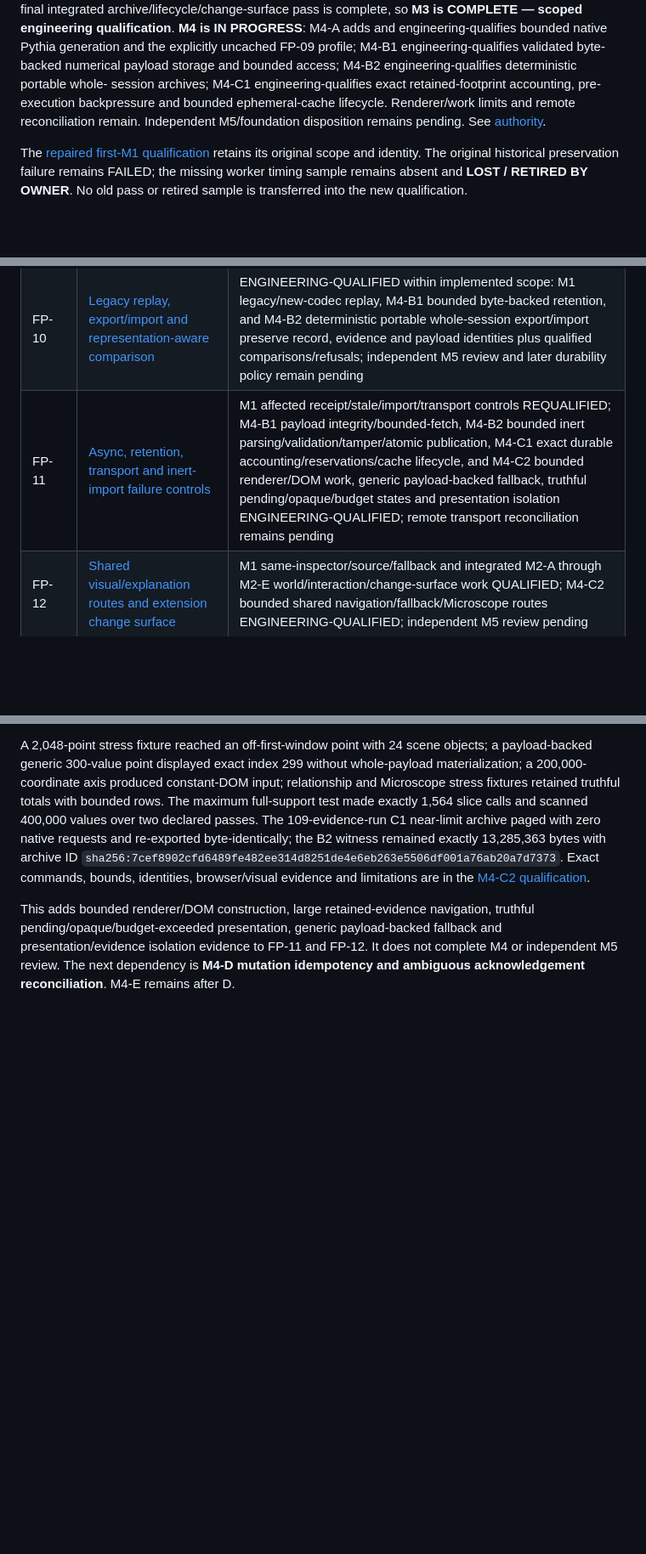
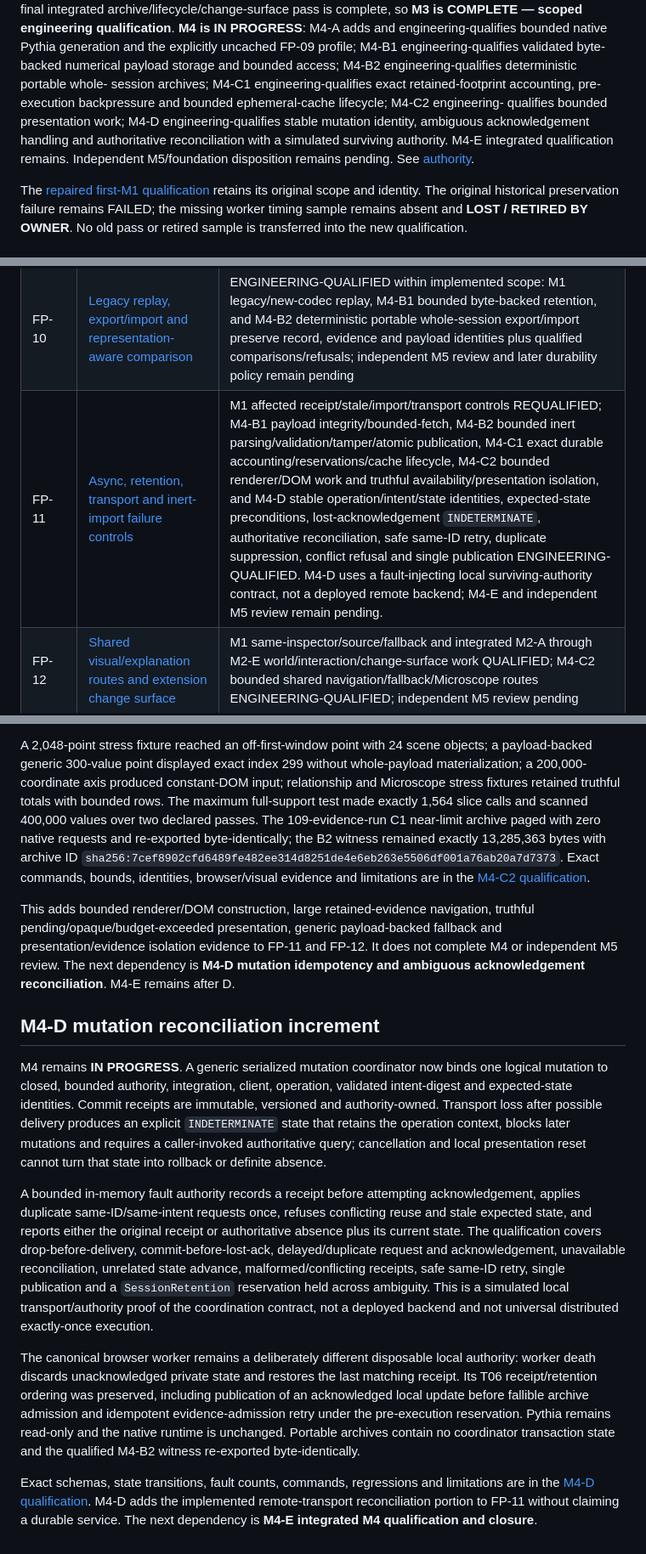
Before and after one commit to A-T-S-K/model-lab, a Markdown page: docs/foundation-status.md, 3 parts joined by grey strips. Shown at 85% size. Rendered like a GitHub page; blank space fills up the shorter version.

Commit message:
Qualify M4-D reconciliation

```diff
--- a/docs/foundation-status.md
+++ b/docs/foundation-status.md
@@ -29,9 +29,11 @@ engineering-qualifies bounded native Pythia generation and the explicitly uncach
 FP-09 profile; M4-B1 engineering-qualifies validated byte-backed numerical payload
 storage and bounded access; M4-B2 engineering-qualifies deterministic portable whole-
 session archives; M4-C1 engineering-qualifies exact retained-footprint accounting,
-pre-execution backpressure and bounded ephemeral-cache lifecycle. Renderer/work limits
-and remote reconciliation remain. Independent M5/foundation disposition remains pending. See
-[authority](README.md).
+pre-execution backpressure and bounded ephemeral-cache lifecycle; M4-C2 engineering-
+qualifies bounded presentation work; M4-D engineering-qualifies stable mutation identity,
+ambiguous acknowledgement handling and authoritative reconciliation with a simulated
+surviving authority. M4-E integrated qualification remains. Independent M5/foundation
+disposition remains pending. See [authority](README.md).
 
 The [repaired first-M1 qualification](reviews/M1-repair-qualification.md) retains its
 original scope and identity. The original historical preservation failure remains
@@ -66,7 +68,7 @@ Each row is a status pointer, not a reduced acceptance definition.
 | FP-08 | [Matched data substitution and defense control](design/Model-Lab-Foundation-Proofs-and-Migration-v2.md#3-required-proof-matrix) | ENGINEERING-QUALIFIED within M3-C implementation scope: registered clean/treatment/defended matched training, exact lineage, retained triggered/control/clean evidence, deterministic allowlist policy records and explicit tamper-resistant external correlation passed; independent M5/foundation disposition pending |
 | FP-09 | [Repeated invocations and bounded generation/cache correctness](design/Model-Lab-Foundation-Proofs-and-Migration-v2.md#3-required-proof-matrix) | ENGINEERING-QUALIFIED for `pythia-14m-cpu-f32-eager-uncached-generation-v2`: prompt/generated occurrence, position, step, request and cancellation-epoch identities are separate; full-prefix `use_cache=False` execution, full-support argmax, invalidation, stale refusal and replay passed. No cache path is advertised and no cached/uncached equivalence claim is made; a future cached profile requires separate qualification and M5 review. |
 | FP-10 | [Legacy replay, export/import and representation-aware comparison](design/Model-Lab-Foundation-Proofs-and-Migration-v2.md#3-required-proof-matrix) | ENGINEERING-QUALIFIED within implemented scope: M1 legacy/new-codec replay, M4-B1 bounded byte-backed retention, and M4-B2 deterministic portable whole-session export/import preserve record, evidence and payload identities plus qualified comparisons/refusals; independent M5 review and later durability policy remain pending |
-| FP-11 | [Async, retention, transport and inert-import failure controls](design/Model-Lab-Foundation-Proofs-and-Migration-v2.md#3-required-proof-matrix) | M1 affected receipt/stale/import/transport controls REQUALIFIED; M4-B1 payload integrity/bounded-fetch, M4-B2 bounded inert parsing/validation/tamper/atomic publication, M4-C1 exact durable accounting/reservations/cache lifecycle, and M4-C2 bounded renderer/DOM work, generic payload-backed fallback, truthful pending/opaque/budget states and presentation isolation ENGINEERING-QUALIFIED; remote transport reconciliation remains pending |
+| FP-11 | [Async, retention, transport and inert-import failure controls](design/Model-Lab-Foundation-Proofs-and-Migration-v2.md#3-required-proof-matrix) | M1 affected receipt/stale/import/transport controls REQUALIFIED; M4-B1 payload integrity/bounded-fetch, M4-B2 bounded inert parsing/validation/tamper/atomic publication, M4-C1 exact durable accounting/reservations/cache lifecycle, M4-C2 bounded renderer/DOM work and truthful availability/presentation isolation, and M4-D stable operation/intent/state identities, expected-state preconditions, lost-acknowledgement `INDETERMINATE`, authoritative reconciliation, safe same-ID retry, duplicate suppression, conflict refusal and single publication ENGINEERING-QUALIFIED. M4-D uses a fault-injecting local surviving-authority contract, not a deployed remote backend; M4-E and independent M5 review remain pending. |
 | FP-12 | [Shared visual/explanation routes and extension change surface](design/Model-Lab-Foundation-Proofs-and-Migration-v2.md#3-required-proof-matrix) | M1 same-inspector/source/fallback and integrated M2-A through M2-E world/interaction/change-surface work QUALIFIED; M4-C2 bounded shared navigation/fallback/Microscope routes ENGINEERING-QUALIFIED; independent M5 review pending |
 
 Native Pythia is a required real second transformer executing through the shared
@@ -843,3 +845,36 @@ truthful pending/opaque/budget-exceeded presentation, generic payload-backed fal
 and presentation/evidence isolation evidence to FP-11 and FP-12. It does not complete
 M4 or independent M5 review. The next dependency is **M4-D mutation idempotency and
 ambiguous acknowledgement reconciliation**. M4-E remains after D.
+
+## M4-D mutation reconciliation increment
+
+M4 remains **IN PROGRESS**. A generic serialized mutation coordinator now binds one
+logical mutation to closed, bounded authority, integration, client, operation, validated
+intent-digest and expected-state identities. Commit receipts are immutable, versioned
+and authority-owned. Transport loss after possible delivery produces an explicit
+`INDETERMINATE` state that retains the operation context, blocks later mutations and
+requires a caller-invoked authoritative query; cancellation and local presentation reset
+cannot turn that state into rollback or definite absence.
+
+A bounded in-memory fault authority records a receipt before attempting acknowledgement,
+applies duplicate same-ID/same-intent requests once, refuses conflicting reuse and stale
+expected state, and reports either the original receipt or authoritative absence plus its
+current state. The qualification covers drop-before-delivery, commit-before-lost-ack,
+delayed/duplicate request and acknowledgement, unavailable reconciliation, unrelated
+state advance, malformed/conflicting receipts, safe same-ID retry, single publication
+and a `SessionRetention` reservation held across ambiguity. This is a simulated local
+transport/authority proof of the coordination contract, not a deployed backend and not
+universal distributed exactly-once execution.
+
+The canonical browser worker remains a deliberately different disposable local authority:
+worker death discards unacknowledged private state and restores the last matching receipt.
+Its T06 receipt/retention ordering was preserved, including publication of an acknowledged
+local update before fallible archive admission and idempotent evidence-admission retry
+under the pre-execution reservation. Pythia remains read-only and the native runtime is
+unchanged. Portable archives contain no coordinator transaction state and the qualified
+M4-B2 witness re-exported byte-identically.
+
+Exact schemas, state transitions, fault counts, commands, regressions and limitations are
+in the [M4-D qualification](reviews/M4-D-reconciliation-qualification.md). M4-D adds the
+implemented remote-transport reconciliation portion to FP-11 without claiming a durable
+service. The next dependency is **M4-E integrated M4 qualification and closure**.
```
Also changed, not shown: other parts of docs/foundation-status.md (+1 -1 lines), docs/reviews/M4-D-reconciliation-qualification.md (added, +202 -0 lines).
